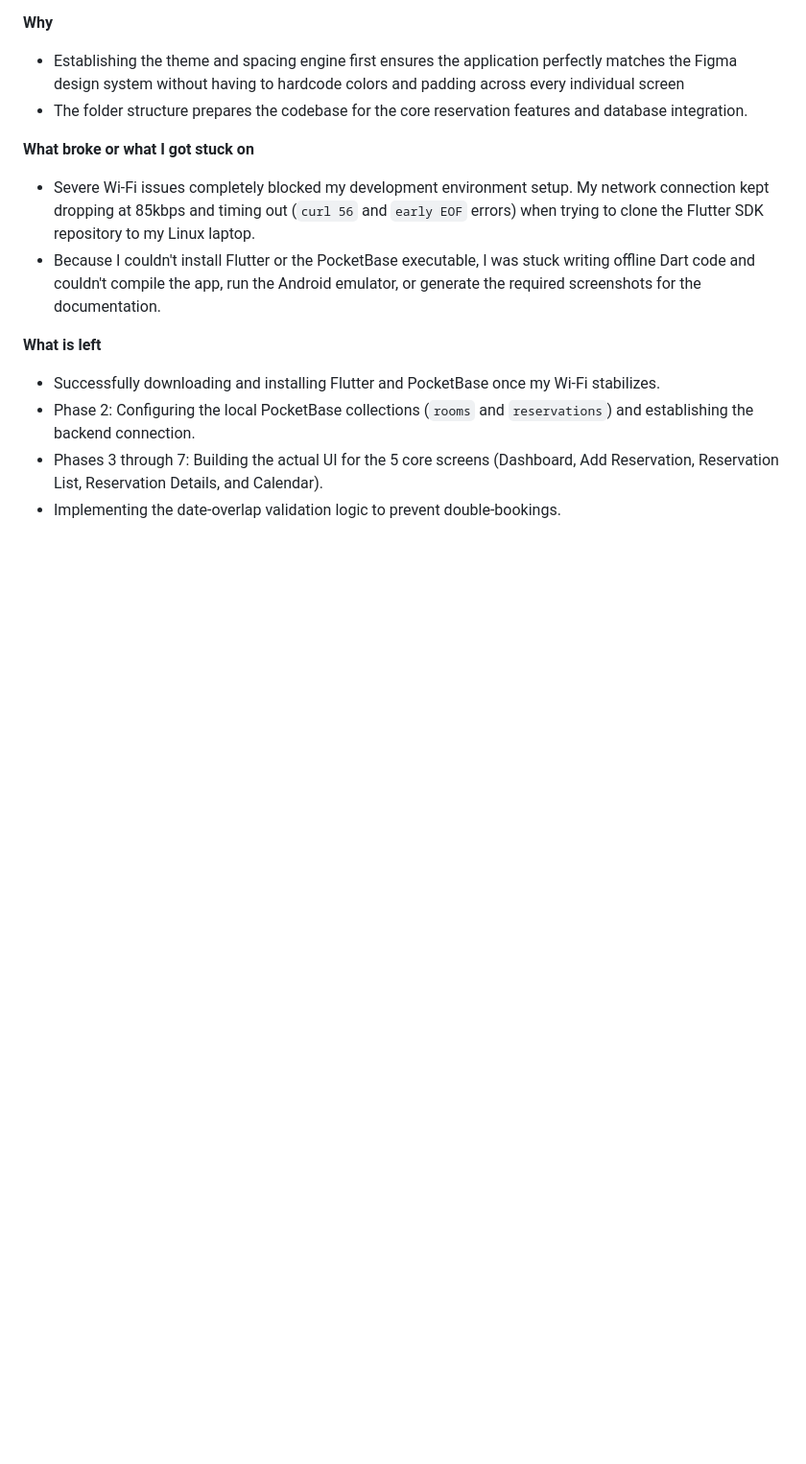
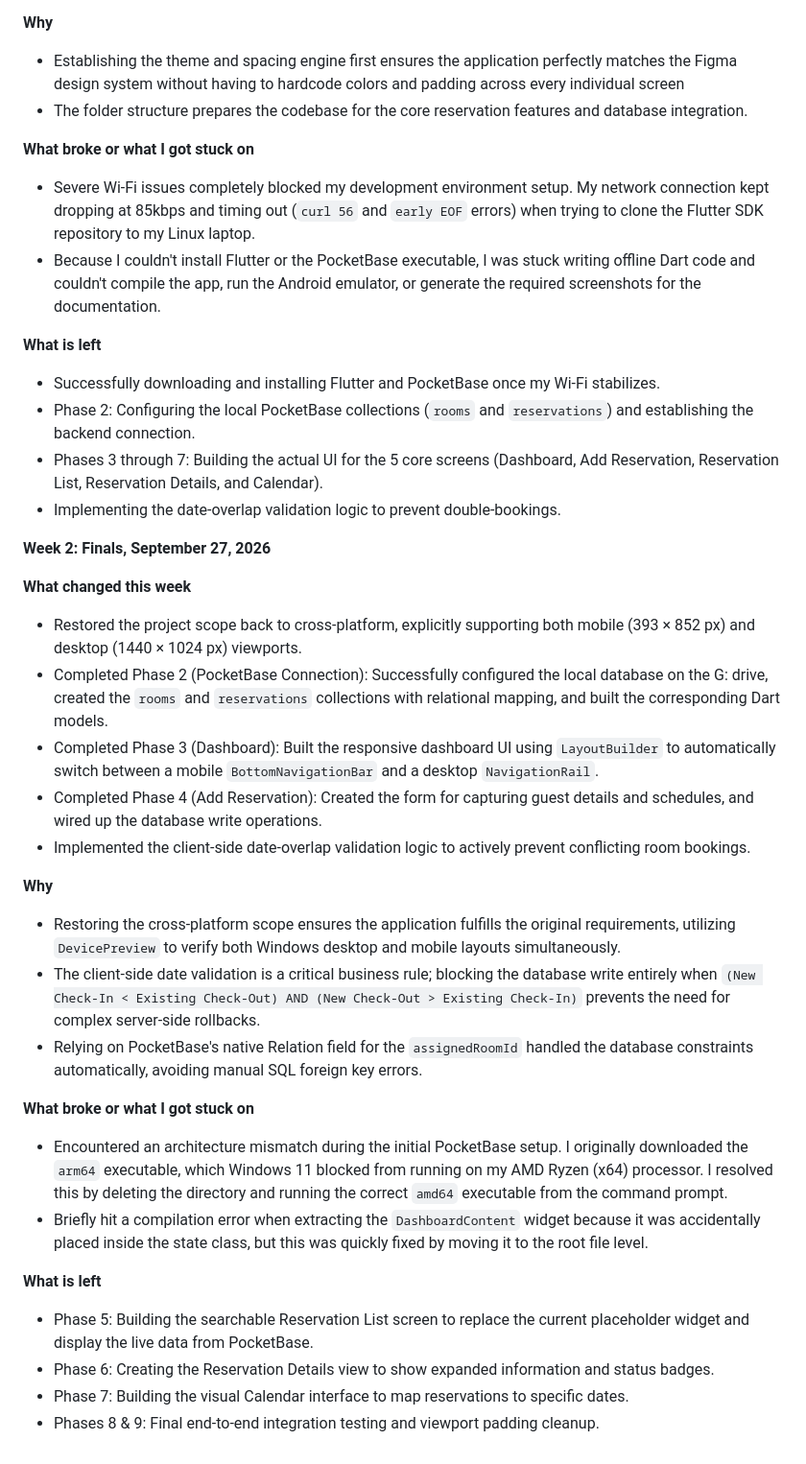
Before and after one commit to Simpledog1/6ADET-Final-Project-ResortBook-, a Markdown page: docs/04-weekly-reports.md, the part around the change. Shown at 96% size. Drawn GitHub-style; blank space fills up the shorter version.

```diff
--- a/docs/04-weekly-reports.md
+++ b/docs/04-weekly-reports.md
@@ -65,3 +65,27 @@
 * Phase 2: Configuring the local PocketBase collections (`rooms` and `reservations`) and establishing the backend connection.
 * Phases 3 through 7: Building the actual UI for the 5 core screens (Dashboard, Add Reservation, Reservation List, Reservation Details, and Calendar).
 * Implementing the date-overlap validation logic to prevent double-bookings.
+
+**Week 2: Finals, September 27, 2026**
+
+**What changed this week**
+* Restored the project scope back to cross-platform, explicitly supporting both mobile (393 × 852 px) and desktop (1440 × 1024 px) viewports.
+* Completed Phase 2 (PocketBase Connection): Successfully configured the local database on the G: drive, created the `rooms` and `reservations` collections with relational mapping, and built the corresponding Dart models.
+* Completed Phase 3 (Dashboard): Built the responsive dashboard UI using `LayoutBuilder` to automatically switch between a mobile `BottomNavigationBar` and a desktop `NavigationRail`.
+* Completed Phase 4 (Add Reservation): Created the form for capturing guest details and schedules, and wired up the database write operations.
+* Implemented the client-side date-overlap validation logic to actively prevent conflicting room bookings.
+
+**Why**
+* Restoring the cross-platform scope ensures the application fulfills the original requirements, utilizing `DevicePreview` to verify both Windows desktop and mobile layouts simultaneously.
+* The client-side date validation is a critical business rule; blocking the database write entirely when `(New Check-In < Existing Check-Out) AND (New Check-Out > Existing Check-In)` prevents the need for complex server-side rollbacks.
+* Relying on PocketBase's native Relation field for the `assignedRoomId` handled the database constraints automatically, avoiding manual SQL foreign key errors.
+
+**What broke or what I got stuck on**
+* Encountered an architecture mismatch during the initial PocketBase setup. I originally downloaded the `arm64` executable, which Windows 11 blocked from running on my AMD Ryzen (x64) processor. I resolved this by deleting the directory and running the correct `amd64` executable from the command prompt.
+* Briefly hit a compilation error when extracting the `DashboardContent` widget because it was accidentally placed inside the state class, but this was quickly fixed by moving it to the root file level.
+
+**What is left**
+* Phase 5: Building the searchable Reservation List screen to replace the current placeholder widget and display the live data from PocketBase.
+* Phase 6: Creating the Reservation Details view to show expanded information and status badges.
+* Phase 7: Building the visual Calendar interface to map reservations to specific dates.
+* Phases 8 & 9: Final end-to-end integration testing and viewport padding cleanup.
```
